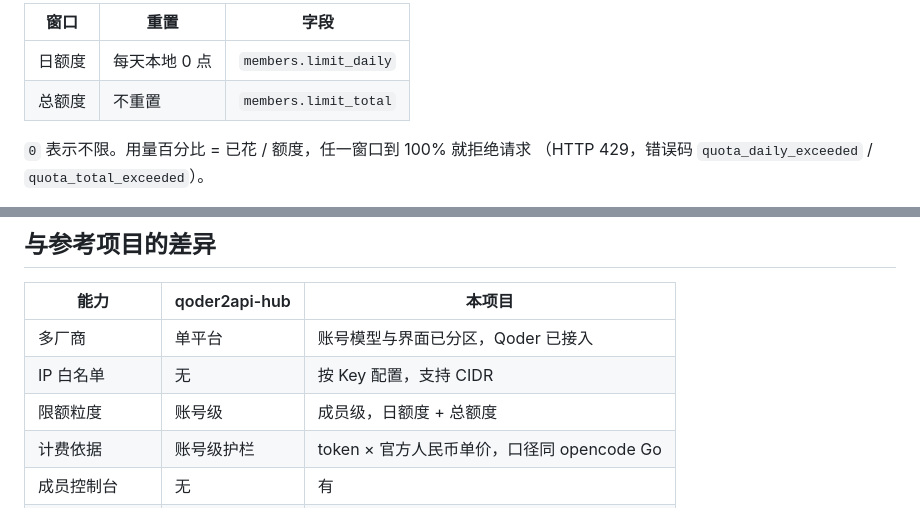
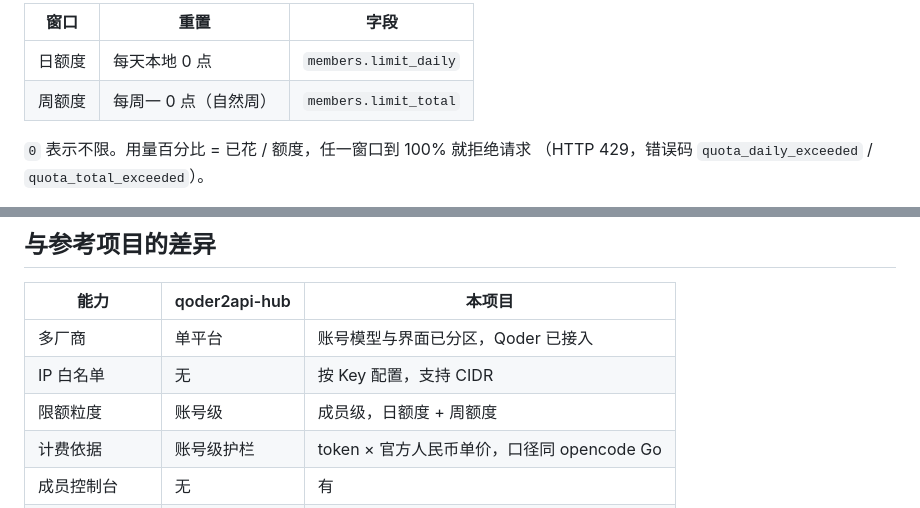
Before and after one commit to SICAU-PMT-LAB/oh-pmt-api, a Markdown page: README.md, 2 parts joined by grey strips. Drawn GitHub-style.

```diff
--- a/README.md
+++ b/README.md
@@ -246,7 +246,7 @@ WorkBuddy 上游**不传这个参数就完全不思考**，所以网关必须透
 | 窗口 | 重置 | 字段 |
 |---|---|---|
 | 日额度 | 每天本地 0 点 | `members.limit_daily` |
-| 总额度 | 不重置 | `members.limit_total` |
+| 周额度 | 每周一 0 点（自然周） | `members.limit_total` |
 
 `0` 表示不限。用量百分比 = 已花 / 额度，任一窗口到 100% 就拒绝请求
 （HTTP 429，错误码 `quota_daily_exceeded` / `quota_total_exceeded`）。
@@ -288,7 +288,7 @@ Qoder（`src/qoder.py`）与 WorkBuddy（`src/workbuddy.py`）已经实现完整
 |---|---|---|
 | 多厂商 | 单平台 | 账号模型与界面已分区，Qoder 已接入 |
 | IP 白名单 | 无 | 按 Key 配置，支持 CIDR |
-| 限额粒度 | 账号级 | 成员级，日额度 + 总额度 |
+| 限额粒度 | 账号级 | 成员级，日额度 + 周额度 |
 | 计费依据 | 账号级护栏 | token × 官方人民币单价，口径同 opencode Go |
 | 成员控制台 | 无 | 有 |
 | 模型限制 | 全局 | 按 Key 配置，界面点选 |
```
Also changed, not shown: other parts of README.md (+4 -4 lines), CONTEXT.md (+6 -6 lines).
